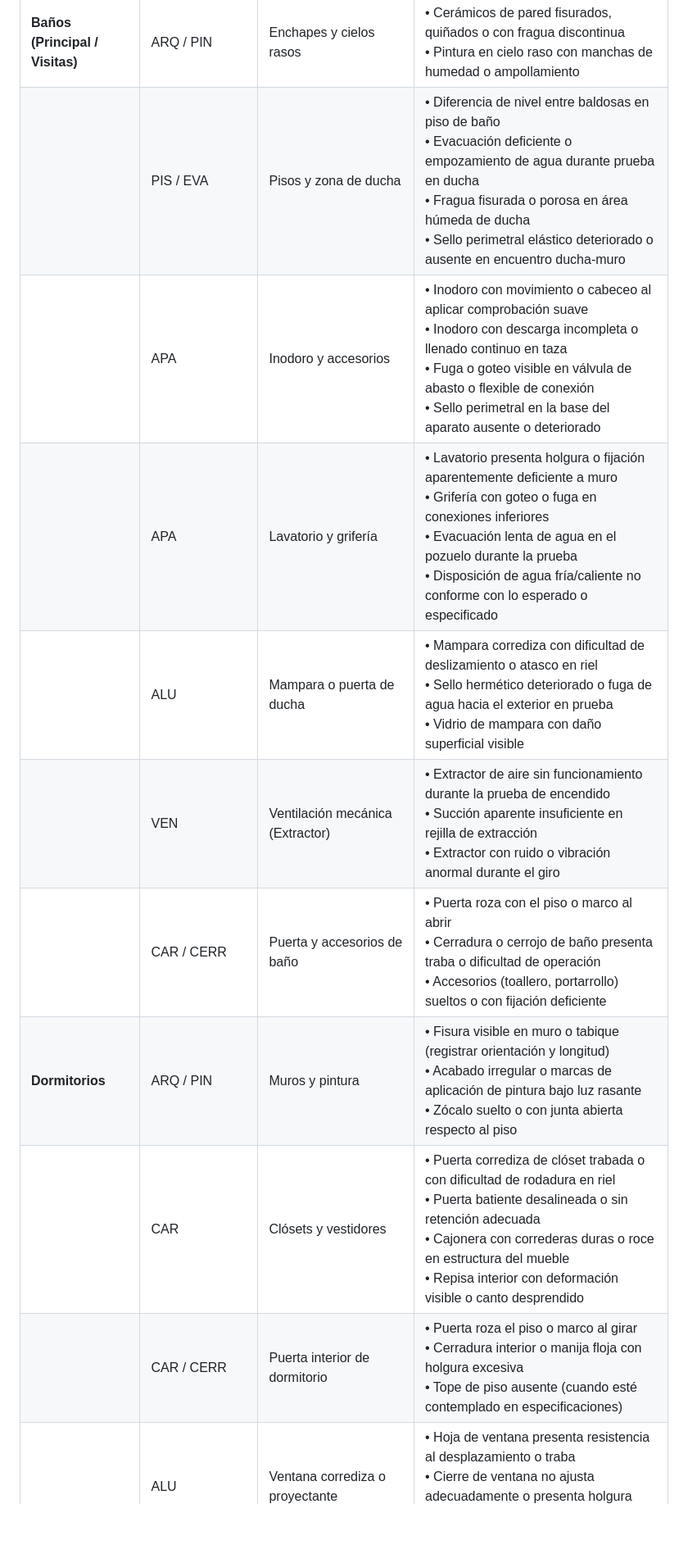
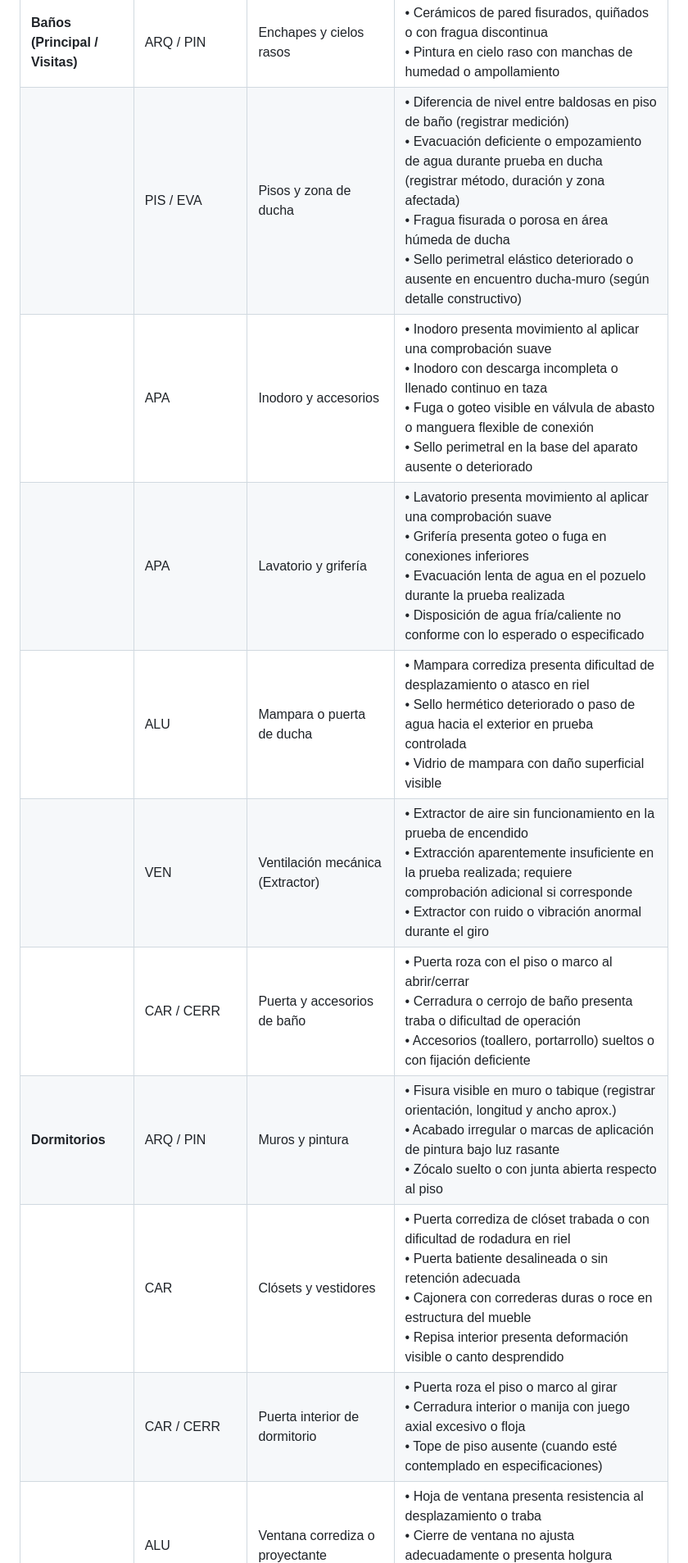
Before and after one commit to lucyb11j/InspectorApp, a Markdown page: checklist.md, the part around one of its changes. Shown at 82% size. Drawn GitHub-style; blank space fills up the shorter version.

```diff
--- a/checklist.md
+++ b/checklist.md
@@ -76,11 +115,11 @@ Estructura jerárquica de 4 niveles para la base de datos y la aplicación:
 | **Baños (Principal / Visitas)** | ARQ / PIN | Enchapes y cielos rasos | • Cerámicos de pared fisurados, quiñados o con fragua discontinua<br>• Pintura en cielo raso con manchas de humedad o ampollamiento |
-| | PIS / EVA | Pisos y zona de ducha | • Diferencia de nivel entre baldosas en piso de baño<br>• Evacuación deficiente o empozamiento de agua durante prueba en ducha<br>• Fragua fisurada o porosa en área húmeda de ducha<br>• Sello perimetral elástico deteriorado o ausente en encuentro ducha-muro |
-| | APA | Inodoro y accesorios | • Inodoro con movimiento o cabeceo al aplicar comprobación suave<br>• Inodoro con descarga incompleta o llenado continuo en taza<br>• Fuga o goteo visible en válvula de abasto o flexible de conexión<br>• Sello perimetral en la base del aparato ausente o deteriorado |
-| | APA | Lavatorio y grifería | • Lavatorio presenta holgura o fijación aparentemente deficiente a muro<br>• Grifería con goteo o fuga en conexiones inferiores<br>• Evacuación lenta de agua en el pozuelo durante la prueba<br>• Disposición de agua fría/caliente no conforme con lo esperado o especificado |
-| | ALU | Mampara o puerta de ducha | • Mampara corrediza con dificultad de deslizamiento o atasco en riel<br>• Sello hermético deteriorado o fuga de agua hacia el exterior en prueba<br>• Vidrio de mampara con daño superficial visible |
-| | VEN | Ventilación mecánica (Extractor) | • Extractor de aire sin funcionamiento durante la prueba de encendido<br>• Succión aparente insuficiente en rejilla de extracción<br>• Extractor con ruido o vibración anormal durante el giro |
-| | CAR / CERR | Puerta y accesorios de baño | • Puerta roza con el piso o marco al abrir<br>• Cerradura o cerrojo de baño presenta traba o dificultad de operación<br>• Accesorios (toallero, portarrollo) sueltos o con fijación deficiente |
-| **Dormitorios** | ARQ / PIN | Muros y pintura | • Fisura visible en muro o tabique (registrar orientación y longitud)<br>• Acabado irregular o marcas de aplicación de pintura bajo luz rasante<br>• Zócalo suelto o con junta abierta respecto al piso |
-| | CAR | Clósets y vestidores | • Puerta corrediza de clóset trabada o con dificultad de rodadura en riel<br>• Puerta batiente desalineada o sin retención adecuada<br>• Cajonera con correderas duras o roce en estructura del mueble<br>• Repisa interior con deformación visible o canto desprendido |
-| | CAR / CERR | Puerta interior de dormitorio | • Puerta roza el piso o marco al girar<br>• Cerradura interior o manija floja con holgura excesiva<br>• Tope de piso ausente (cuando esté contemplado en especificaciones) |
+| | PIS / EVA | Pisos y zona de ducha | • Diferencia de nivel entre baldosas en piso de baño (registrar medición)<br>• Evacuación deficiente o empozamiento de agua durante prueba en ducha (registrar método, duración y zona afectada)<br>• Fragua fisurada o porosa en área húmeda de ducha<br>• Sello perimetral elástico deteriorado o ausente en encuentro ducha-muro (según detalle constructivo) |
+| | APA | Inodoro y accesorios | • Inodoro presenta movimiento al aplicar una comprobación suave<br>• Inodoro con descarga incompleta o llenado continuo en taza<br>• Fuga o goteo visible en válvula de abasto o manguera flexible de conexión<br>• Sello perimetral en la base del aparato ausente o deteriorado |
+| | APA | Lavatorio y grifería | • Lavatorio presenta movimiento al aplicar una comprobación suave<br>• Grifería presenta goteo o fuga en conexiones inferiores<br>• Evacuación lenta de agua en el pozuelo durante la prueba realizada<br>• Disposición de agua fría/caliente no conforme con lo esperado o especificado |
+| | ALU | Mampara o puerta de ducha | • Mampara corrediza presenta dificultad de desplazamiento o atasco en riel<br>• Sello hermético deteriorado o paso de agua hacia el exterior en prueba controlada<br>• Vidrio de mampara con daño superficial visible |
+| | VEN | Ventilación mecánica (Extractor) | • Extractor de aire sin funcionamiento en la prueba de encendido<br>• Extracción aparentemente insuficiente en la prueba realizada; requiere comprobación adicional si corresponde<br>• Extractor con ruido o vibración anormal durante el giro |
+| | CAR / CERR | Puerta y accesorios de baño | • Puerta roza con el piso o marco al abrir/cerrar<br>• Cerradura o cerrojo de baño presenta traba o dificultad de operación<br>• Accesorios (toallero, portarrollo) sueltos o con fijación deficiente |
+| **Dormitorios** | ARQ / PIN | Muros y pintura | • Fisura visible en muro o tabique (registrar orientación, longitud y ancho aprox.)<br>• Acabado irregular o marcas de aplicación de pintura bajo luz rasante<br>• Zócalo suelto o con junta abierta respecto al piso |
+| | CAR | Clósets y vestidores | • Puerta corrediza de clóset trabada o con dificultad de rodadura en riel<br>• Puerta batiente desalineada o sin retención adecuada<br>• Cajonera con correderas duras o roce en estructura del mueble<br>• Repisa interior presenta deformación visible o canto desprendido |
+| | CAR / CERR | Puerta interior de dormitorio | • Puerta roza el piso o marco al girar<br>• Cerradura interior o manija con juego axial excesivo o floja<br>• Tope de piso ausente (cuando esté contemplado en especificaciones) |
 | | ALU | Ventana corrediza o proyectante | • Hoja de ventana presenta resistencia al desplazamiento o traba<br>• Cierre de ventana no ajusta adecuadamente o presenta holgura<br>• Cristal con rayaduras visibles de obra o quiñes |
```
Also changed, not shown: other parts of checklist.md (+118 -75 lines).
